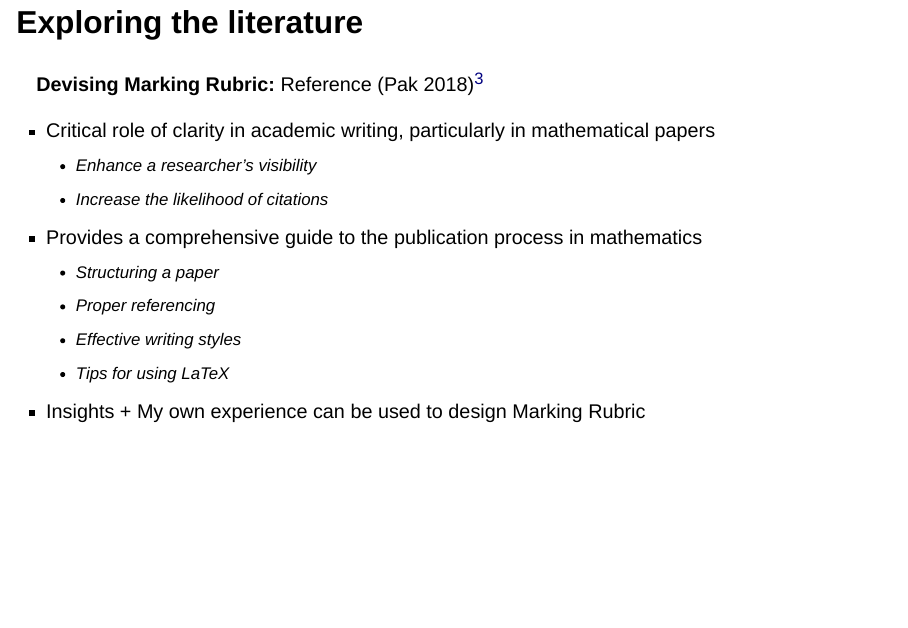
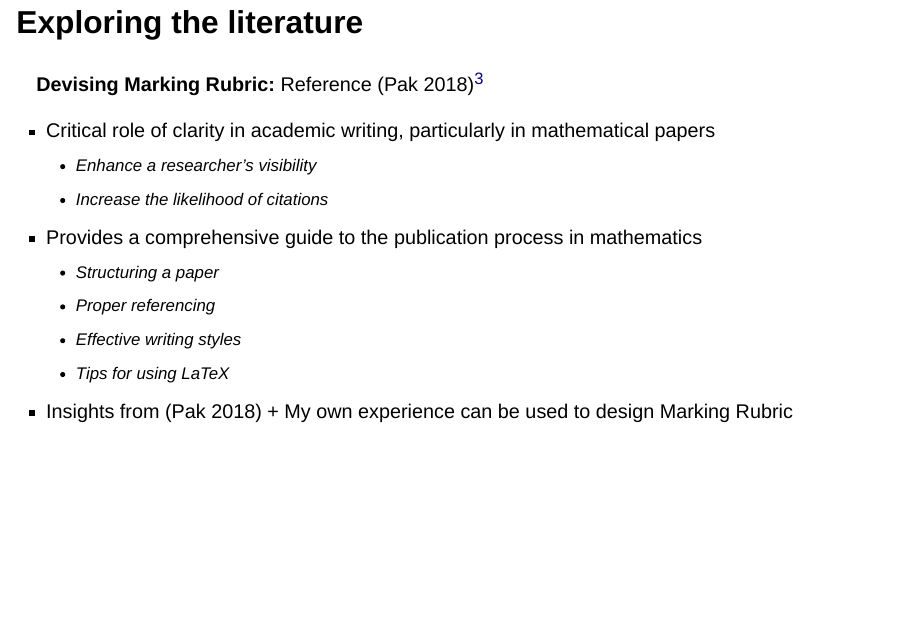
Before and after one commit to sfanzon/2024-Curriculum-Design-Slides, a Quarto document (index.qmd): page 60 of 63. Rendered offline with R 4.5, knitr and Pandoc in place of Quarto, with nearby package versions; drawn as Slidy slides in place of the format the file asks for.

Commit message:
Signed-off-by: Silvio Fanzon <silvio.fanzon@gmail.com>

```diff
--- a/index.qmd
+++ b/index.qmd
@@ -840,7 +840,7 @@ In line with [Hull IEF Curriculum](https://libguides.hull.ac.uk/inclusiveeducati
   * Effective writing styles
   * Tips for using LaTeX
 
-- Insights + My own experience can be used to design Marking Rubric
+- Insights from [@pak] + My own experience can be used to design Marking Rubric
 
 
 
```
Also changed, not shown: files/annotated_bibliography.pdf, 2 other files.
